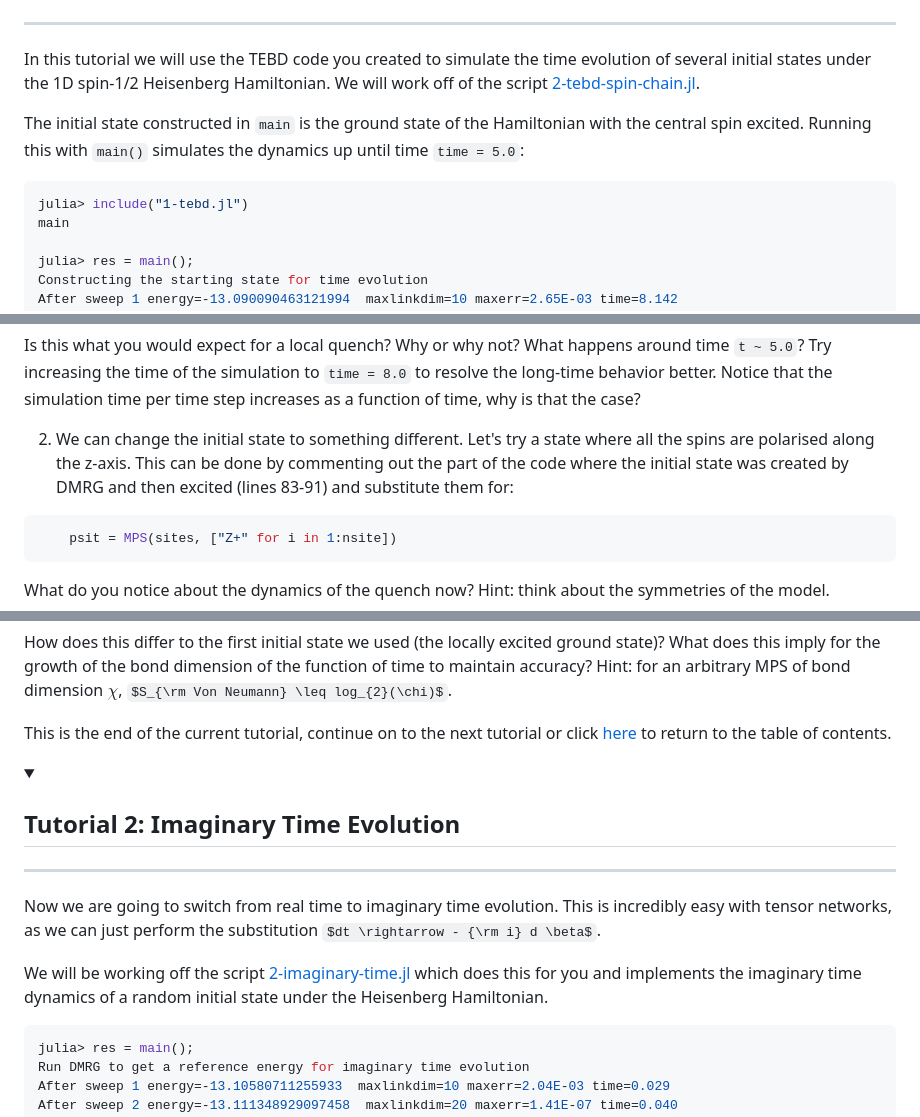
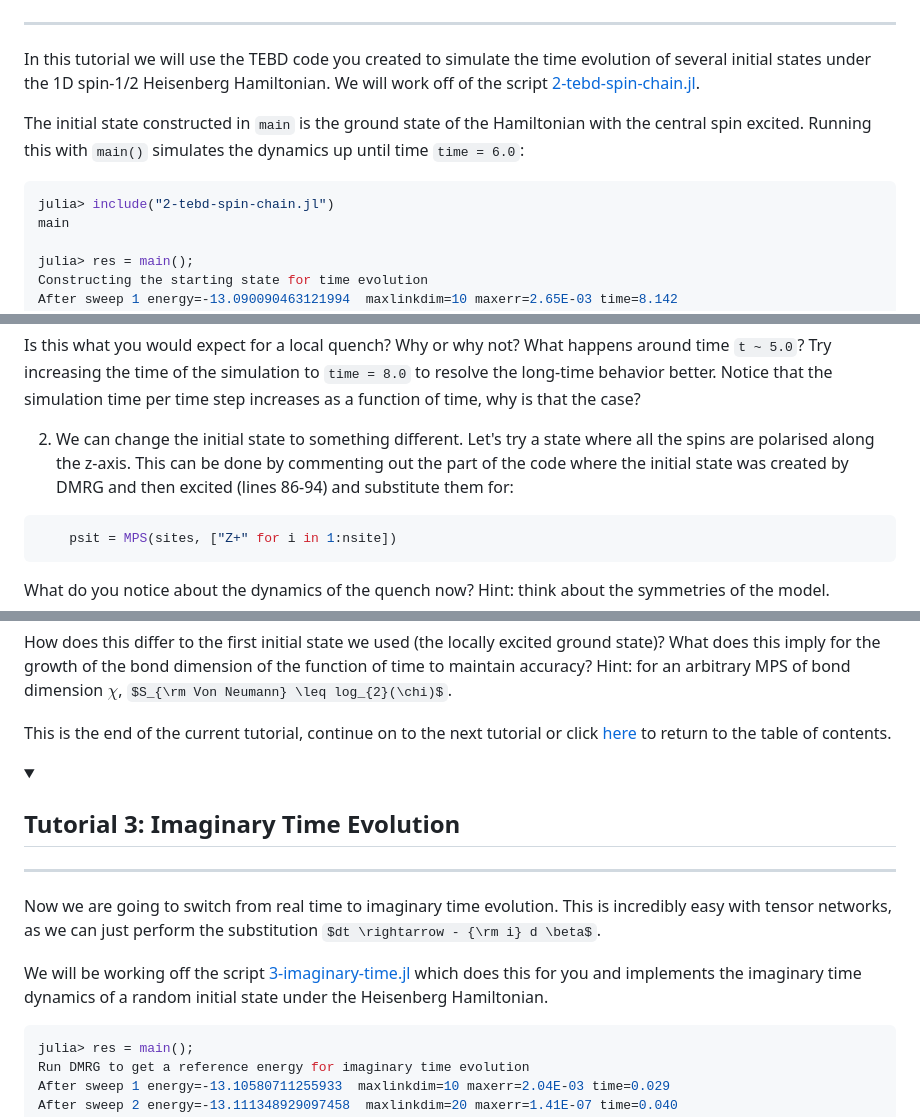
Before and after one commit to ITensor/ITensorSchool-2026, a Markdown page: Tutorials/HandsOn2/README.md, 3 parts joined by grey strips. Rendered like a GitHub page; folded sections open; some formulas as TeX source.

````diff
--- a/Tutorials/HandsOn2/README.md
+++ b/Tutorials/HandsOn2/README.md
@@ -54,8 +54,8 @@ Hamiltonian. We will work off of the script [2-tebd-spin-chain.jl](./1-tebd-spin
 
 
-The initial state constructed in `main` is the ground state of the Hamiltonian with the central spin excited. Running this with `main()` simulates the dynamics up until time `time = 5.0`:
+The initial state constructed in `main` is the ground state of the Hamiltonian with the central spin excited. Running this with `main()` simulates the dynamics up until time `time = 6.0`:
 ```julia
-julia> include("1-tebd.jl")
+julia> include("2-tebd-spin-chain.jl")
 main
 
 julia> res = main();
@@ -204,7 +204,7 @@ Entanglement│⠀⡇⠀⠀⠀⠀⠀⠀⠀⠀⠀⠀⠀⠀⡜⠀⠀⠀⠀⠀⠀
 ```
 Is this what you would expect for a local quench? Why or why not? What happens around time `t ~ 5.0`? Try increasing the time of the simulation to `time = 8.0` to resolve the long-time behavior better. Notice that the simulation time per time step increases as a function of time, why is that the case?
 
-2. We can change the initial state to something different. Let's try a state where all the spins are polarised along the z-axis. This can be done by commenting out the part of the code where the initial state was created by DMRG and then excited (lines 83-91) and substitute them for:
+2. We can change the initial state to something different. Let's try a state where all the spins are polarised along the z-axis. This can be done by commenting out the part of the code where the initial state was created by DMRG and then excited (lines 86-94) and substitute them for:
 ```julia
     psit = MPS(sites, ["Z+" for i in 1:nsite])
 ```
@@ -249,10 +249,10 @@ This is the end of the current tutorial, continue on to the next tutorial or cli
 <details>
-  <summary><h2>Tutorial 2: Imaginary Time Evolution</h2></summary>
+  <summary><h2>Tutorial 3: Imaginary Time Evolution</h2></summary>
   <hr>
 
 Now we are going to switch from real time to imaginary time evolution. This is incredibly easy with tensor networks, as we can just perform the substitution $dt \rightarrow - {\rm i} d \beta$.
 
-We will be working off the script [2-imaginary-time.jl](./2-imaginary-time.jl) which does this for you and implements the imaginary time dynamics of a random initial state under the Heisenberg Hamiltonian.
+We will be working off the script [3-imaginary-time.jl](./3-imaginary-time.jl) which does this for you and implements the imaginary time dynamics of a random initial state under the Heisenberg Hamiltonian.
 
 
 ```julia
````
Also changed, not shown: other parts of Tutorials/HandsOn2/README.md (+11 -39 lines).
